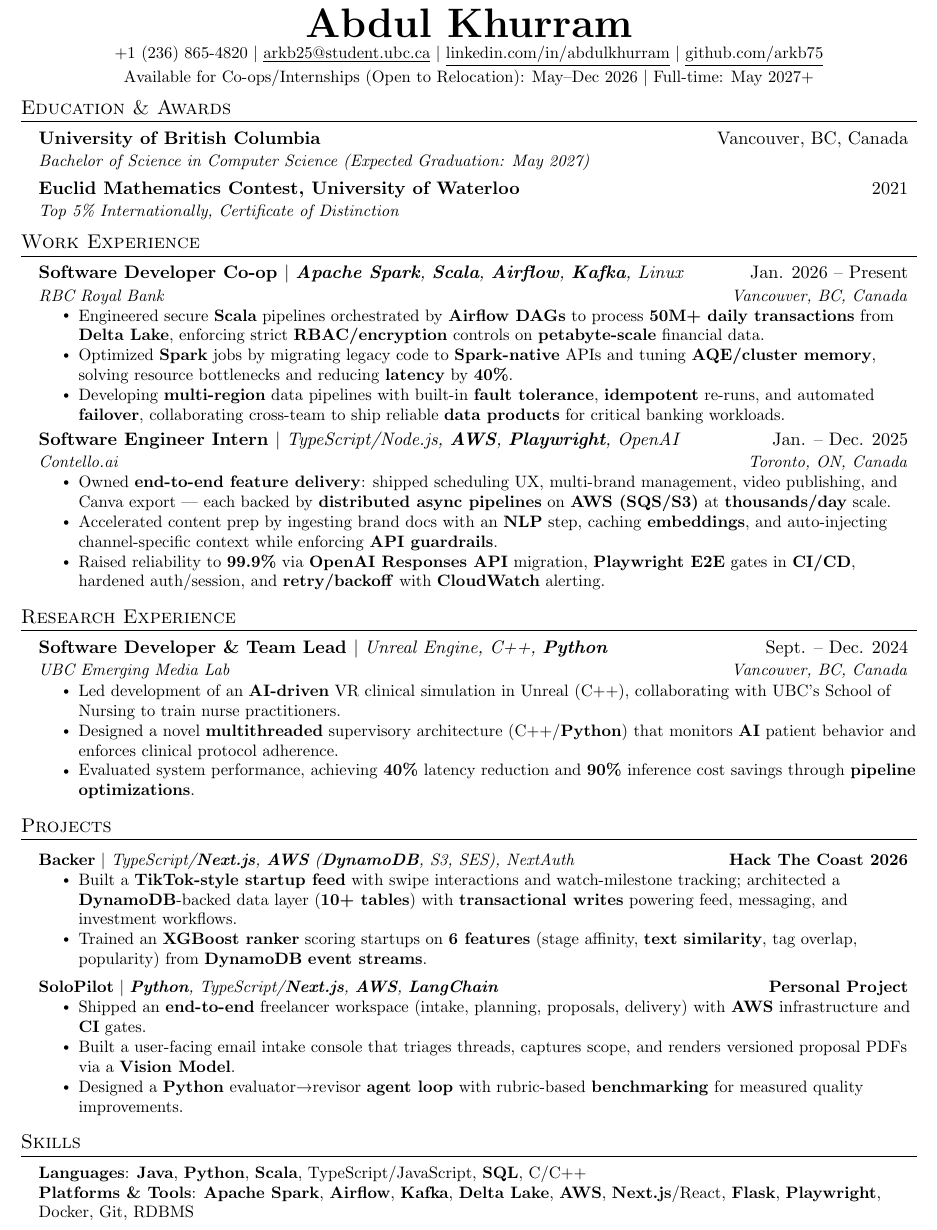
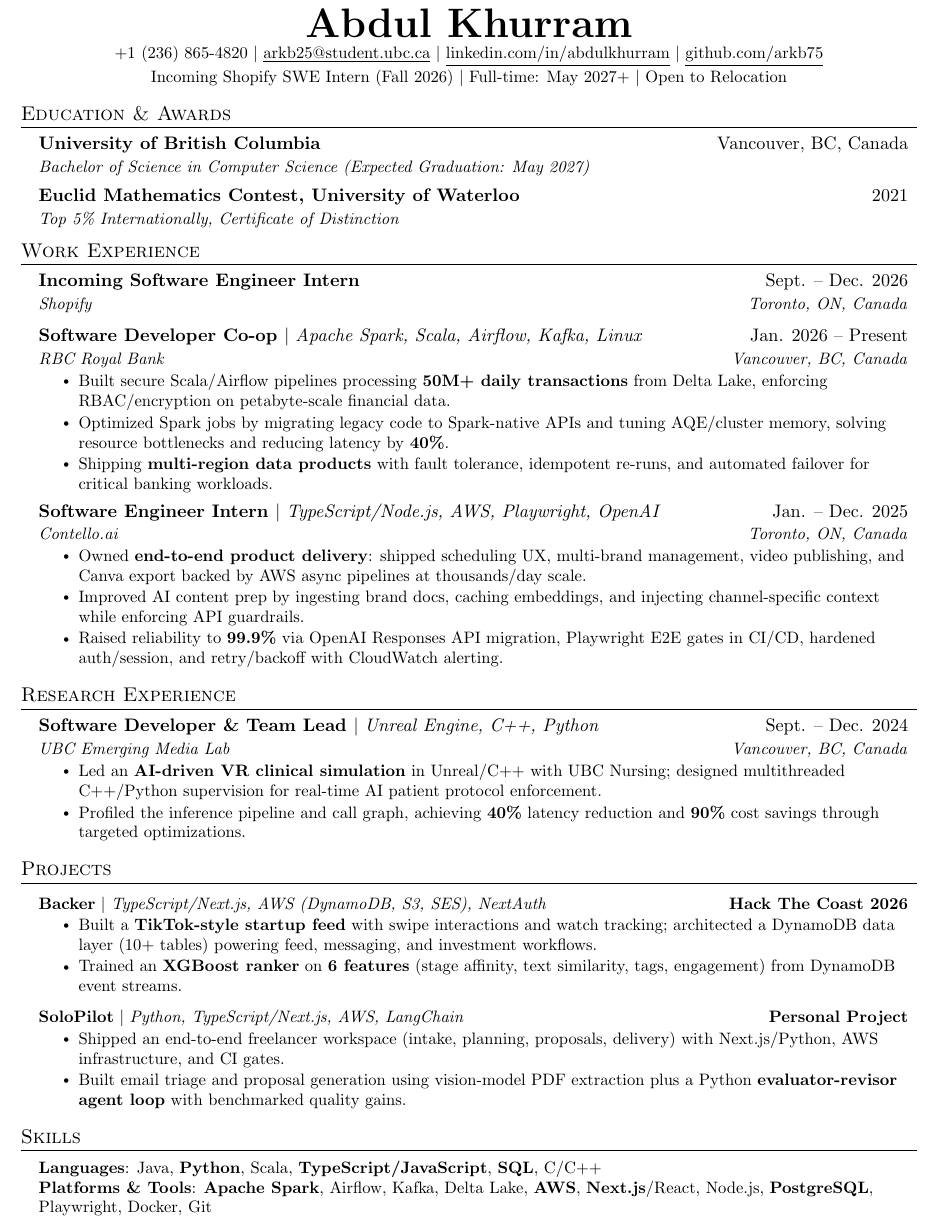
Before and after one commit to arkb75/Resume, a LaTeX CV (abdul_khurram_resume.tex): part of the page, cut so that both start at the same text. Compiled offline with pdfLaTeX.

Commit message:
docs: Update resume content and refine work experience details

```diff
--- a/abdul_khurram_resume.tex
+++ b/abdul_khurram_resume.tex
@@ -22,6 +22,7 @@
 \fancyfoot{}
 \renewcommand{\headrulewidth}{0pt}
 \renewcommand{\footrulewidth}{0pt}
+\setlength{\footskip}{4.1pt}
 
 % Adjust margins
 \addtolength{\oddsidemargin}{-0.5in}
@@ -81,11 +82,11 @@
 
 %----------HEADING----------
 \begin{center}
-    \textbf{\Huge \scshape \href{https://www.abdulkhurram.com}{Abdul Khurram}} \\ \vspace{1pt}
+    \textbf{\Huge \href{https://www.abdulkhurram.com}{Abdul Khurram}} \\ \vspace{1pt}
     \small +1 (236) 865-4820 $|$ \href{mailto:arkb25@student.ubc.ca}{\underline{arkb25@student.ubc.ca}} $|$
     \href{https://linkedin.com/in/abdulkhurram}{\underline{linkedin.com/in/abdulkhurram}} $|$
     \href{https://github.com/arkb75}{\underline{github.com/arkb75}} \\ \vspace{2pt}
-    \small Available for Co-ops/Internships (Open to Relocation): May--Dec 2026 $|$ Full-time: May 2027+
+    \small Incoming Shopify SWE Intern (Fall 2026) $|$ Full-time: May 2027+ $|$ Open to Relocation
 \end{center}
 \vspace{-12pt}
 
@@ -105,21 +106,26 @@
   \resumeSubHeadingListStart
 
   \resumeSubheading
-  {Software Developer Co-op {\mdseries $|$ \emph{\textbf{Apache Spark}, \textbf{Scala}, \textbf{Airflow}, \textbf{Kafka}, Linux}}}{Jan. 2026 -- Present}
+  {Incoming Software Engineer Intern}{Sept. -- Dec. 2026}
+  {Shopify}{Toronto, ON, Canada}
+  \vspace{2pt}
+
+  \resumeSubheading
+  {Software Developer Co-op {\mdseries $|$ \emph{Apache Spark, Scala, Airflow, Kafka, Linux}}}{Jan. 2026 -- Present}
   {RBC Royal Bank}{Vancouver, BC, Canada}
   \resumeItemListStart
-    \resumeItem{Engineered secure \textbf{Scala} pipelines orchestrated by \textbf{Airflow DAGs} to process \textbf{50M+ daily transactions} from \textbf{Delta Lake}, enforcing strict \textbf{RBAC/encryption} controls on \textbf{petabyte-scale} financial data.}
-    \resumeItem{Optimized \textbf{Spark} jobs by migrating legacy code to \textbf{Spark-native} APIs and tuning \textbf{AQE/cluster memory}, solving resource bottlenecks and reducing \textbf{latency} by \textbf{40\%}.}
-    \resumeItem{Developing \textbf{multi-region} data pipelines with built-in \textbf{fault tolerance}, \textbf{idempotent} re-runs, and automated \textbf{failover}, collaborating cross-team to ship reliable \textbf{data products} for critical banking workloads.}
+    \resumeItem{Built secure Scala/Airflow pipelines processing \textbf{50M+ daily transactions} from Delta Lake, enforcing RBAC/encryption on petabyte-scale financial data.}
+    \resumeItem{Optimized Spark jobs by migrating legacy code to Spark-native APIs and tuning AQE/cluster memory, solving resource bottlenecks and reducing latency by \textbf{40\%}.}
+    \resumeItem{Shipping \textbf{multi-region data products} with fault tolerance, idempotent re-runs, and automated failover for critical banking workloads.}
   \resumeItemListEnd
 
 \resumeSubheading
-  {Software Engineer Intern {\mdseries $|$ \emph{TypeScript/Node.js, \textbf{AWS}, \textbf{Playwright}, OpenAI}}}{Jan. -- Dec. 2025}
+  {Software Engineer Intern {\mdseries $|$ \emph{TypeScript/Node.js, AWS, Playwright, OpenAI}}}{Jan. -- Dec. 2025}
   {Contello.ai}{Toronto, ON, Canada}
   \resumeItemListStart
-    \resumeItem{Owned \textbf{end-to-end feature delivery}: shipped scheduling UX, multi-brand management, video publishing, and Canva export — each backed by \textbf{distributed async pipelines} on \textbf{AWS (SQS/S3)} at \textbf{thousands/day} scale.}
-    \resumeItem{Accelerated content prep by ingesting brand docs with an \textbf{NLP} step, caching \textbf{embeddings}, and auto-injecting channel-specific context while enforcing \textbf{API guardrails}.}
-    \resumeItem{Raised reliability to \textbf{99.9\%} via \textbf{OpenAI Responses API} migration, \textbf{Playwright E2E} gates in \textbf{CI/CD}, hardened auth/session, and \textbf{retry/backoff} with \textbf{CloudWatch} alerting.}
+    \resumeItem{Owned \textbf{end-to-end product delivery}: shipped scheduling UX, multi-brand management, video publishing, and Canva export backed by AWS async pipelines at thousands/day scale.}
+    \resumeItem{Improved AI content prep by ingesting brand docs, caching embeddings, and injecting channel-specific context while enforcing API guardrails.}
+    \resumeItem{Raised reliability to \textbf{99.9\%} via OpenAI Responses API migration, Playwright E2E gates in CI/CD, hardened auth/session, and retry/backoff with CloudWatch alerting.}
   \resumeItemListEnd
 
   \resumeSubHeadingListEnd
@@ -129,12 +135,11 @@
   \resumeSubHeadingListStart
 
     \resumeSubheading
-      {Software Developer \& Team Lead {\mdseries $|$ \emph{Unreal Engine, C++, \textbf{Python}}}}{Sept. -- Dec. 2024}
+      {Software Developer \& Team Lead {\mdseries $|$ \emph{Unreal Engine, C++, Python}}}{Sept. -- Dec. 2024}
       {UBC Emerging Media Lab}{Vancouver, BC, Canada}
       \resumeItemListStart
-        \resumeItem{Led development of an \textbf{AI-driven} VR clinical simulation in Unreal (C++), collaborating with UBC's School of Nursing to train nurse practitioners.}
-        \resumeItem{Designed a novel \textbf{multithreaded} supervisory architecture (C++/\textbf{Python}) that monitors \textbf{AI} patient behavior and enforces clinical protocol adherence.}
-        \resumeItem{Evaluated system performance, achieving \textbf{40\%} latency reduction and \textbf{90\%} inference cost savings through \textbf{pipeline optimizations}.}
+        \resumeItem{Led an \textbf{AI-driven VR clinical simulation} in Unreal/C++ with UBC Nursing; designed multithreaded C++/Python supervision for real-time AI patient protocol enforcement.}
+        \resumeItem{Profiled the inference pipeline and call graph, achieving \textbf{40\%} latency reduction and \textbf{90\%} cost savings through targeted optimizations.}
       \resumeItemListEnd
 
   \resumeSubHeadingListEnd
@@ -144,20 +149,19 @@
 \resumeSubHeadingListStart
 
   \resumeProjectHeading
-    {\textbf{Backer} $|$ \emph{TypeScript/\textbf{Next.js}, \textbf{AWS} (\textbf{DynamoDB}, S3, SES), NextAuth}}
+    {\textbf{Backer} $|$ \emph{TypeScript/Next.js, AWS (DynamoDB, S3, SES), NextAuth}}
     {\textbf{Hack The Coast 2026}}
   \resumeItemListStart
-      \resumeItem{Built a \textbf{TikTok-style startup feed} with swipe interactions and watch-milestone tracking; architected a \textbf{DynamoDB}-backed data layer (\textbf{10+ tables}) with \textbf{transactional writes} powering feed, messaging, and investment workflows.}
-      \resumeItem{Trained an \textbf{XGBoost ranker} scoring startups on \textbf{6 features} (stage affinity, \textbf{text similarity}, tag overlap, popularity) from \textbf{DynamoDB} \textbf{event streams}.}
+      \resumeItem{Built a \textbf{TikTok-style startup feed} with swipe interactions and watch tracking; architected a DynamoDB data layer (10+ tables) powering feed, messaging, and investment workflows.}
+      \resumeItem{Trained an \textbf{XGBoost ranker} on \textbf{6 features} (stage affinity, text similarity, tags, engagement) from DynamoDB event streams.}
   \resumeItemListEnd
 
   \resumeProjectHeading
-    {\textbf{SoloPilot} $|$ \emph{\textbf{Python}, TypeScript/\textbf{Next.js}, \textbf{AWS}, \textbf{LangChain}}}
+    {\textbf{SoloPilot} $|$ \emph{Python, TypeScript/Next.js, AWS, LangChain}}
     {\textbf{Personal Project}}
   \resumeItemListStart
-       \resumeItem{Shipped an \textbf{end-to-end} freelancer workspace (intake, planning, proposals, delivery) with \textbf{AWS} infrastructure and \textbf{CI} gates.}
-        \resumeItem{Built a user-facing email intake console that triages threads, captures scope, and renders versioned proposal PDFs via a \textbf{Vision Model}.}
-        \resumeItem{Designed a \textbf{Python} evaluator→revisor \textbf{agent loop} with rubric-based \textbf{benchmarking} for measured quality improvements.}
+       \resumeItem{Shipped an end-to-end freelancer workspace (intake, planning, proposals, delivery) with Next.js/Python, AWS infrastructure, and CI gates.}
+       \resumeItem{Built email triage and proposal generation using vision-model PDF extraction plus a Python \textbf{evaluator-revisor agent loop} with benchmarked quality gains.}
   \resumeItemListEnd
 
 \resumeSubHeadingListEnd
@@ -166,8 +170,8 @@
 \section{Skills}
  \begin{itemize}[leftmargin=0.15in, label={}]
     \small{\item{
-     \textbf{Languages}{: \textbf{Java}, \textbf{Python}, \textbf{Scala}, TypeScript/JavaScript, \textbf{SQL}, C/C++} \\
-     \textbf{Platforms \& Tools}{: \textbf{Apache Spark}, \textbf{Airflow}, \textbf{Kafka}, \textbf{Delta Lake}, \textbf{AWS}, \textbf{Next.js}/React, \textbf{Flask}, \textbf{Playwright}, Docker, Git, RDBMS}
+     \textbf{Languages}{: Java, \textbf{Python}, Scala, \textbf{TypeScript/JavaScript}, \textbf{SQL}, C/C++} \\
+     \textbf{Platforms \& Tools}{: \textbf{Apache Spark}, Airflow, Kafka, Delta Lake, \textbf{AWS}, \textbf{Next.js}/React, Node.js, \textbf{PostgreSQL}, Playwright, Docker, Git}
     }}
  \end{itemize}
 
```
Also changed, not shown: abdul_khurram_resume.pdf.
